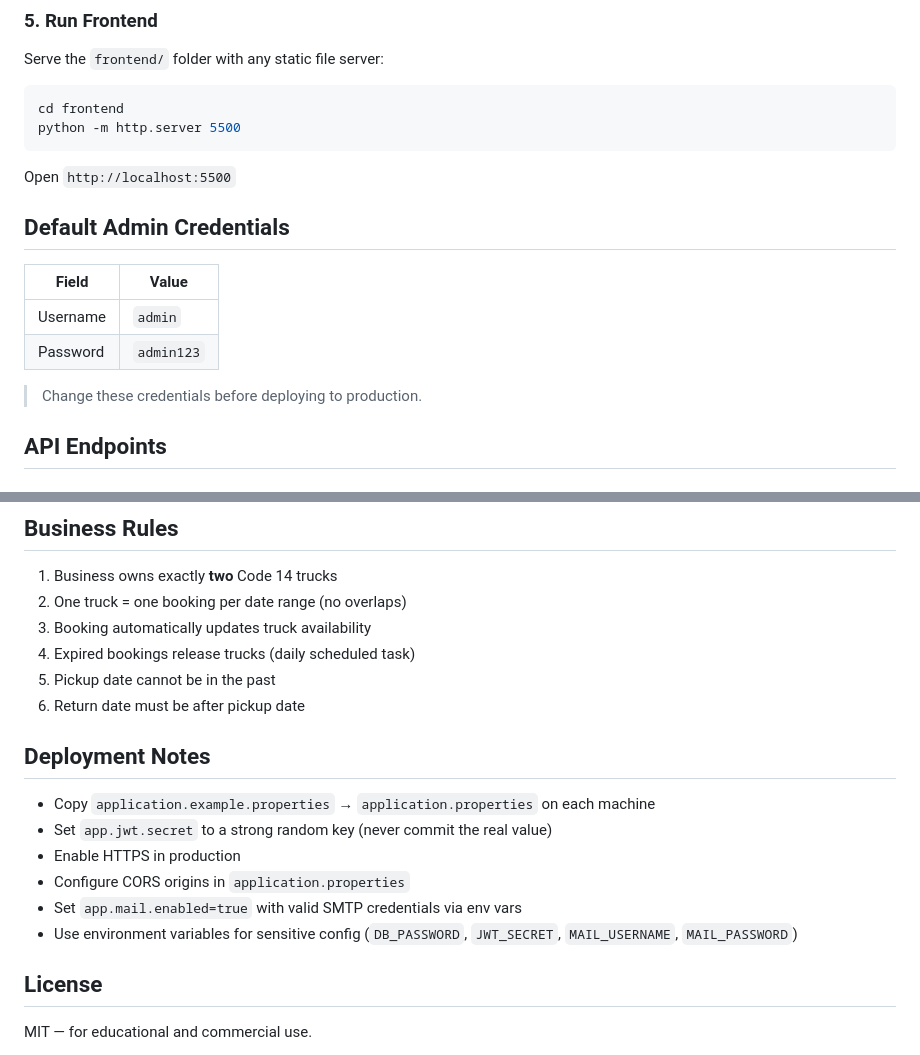
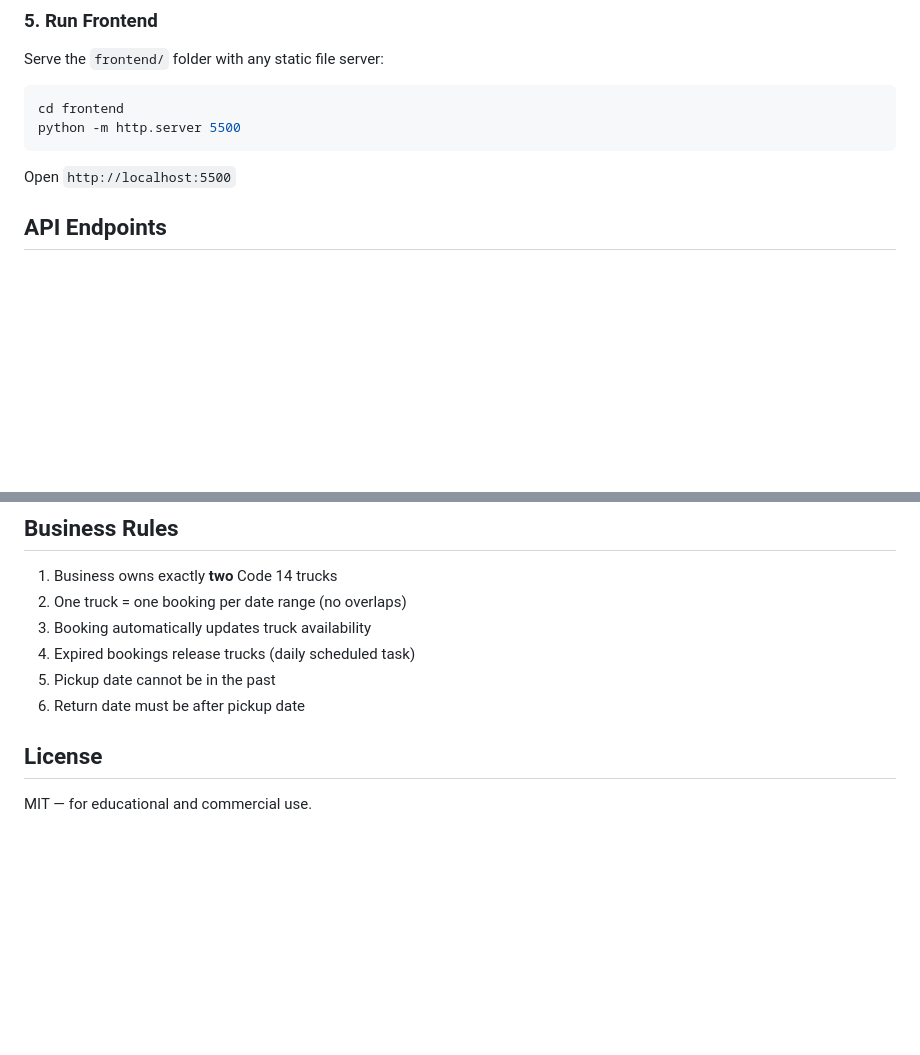
Before and after one commit to Advo6/truck-booking-system, a Markdown page: README.md, 2 parts joined by grey strips. Rendered like a GitHub page; blank space fills up the shorter version.

```diff
--- a/README.md
+++ b/README.md
@@ -125,14 +125,6 @@ python -m http.server 5500
 
 Open `http://localhost:5500`
 
-## Default Admin Credentials
-
-| Field | Value |
-|-------|-------|
-| Username | `admin` |
-| Password | `admin123` |
-
-> Change these credentials before deploying to production.
 
 ## API Endpoints
 
@@ -185,14 +177,6 @@ Open `http://localhost:5500`
 5. Pickup date cannot be in the past
 6. Return date must be after pickup date
 
-## Deployment Notes
-
-- Copy `application.example.properties` → `application.properties` on each machine
-- Set `app.jwt.secret` to a strong random key (never commit the real value)
-- Enable HTTPS in production
-- Configure CORS origins in `application.properties`
-- Set `app.mail.enabled=true` with valid SMTP credentials via env vars
-- Use environment variables for sensitive config (`DB_PASSWORD`, `JWT_SECRET`, `MAIL_USERNAME`, `MAIL_PASSWORD`)
 
 ## License
 
```
